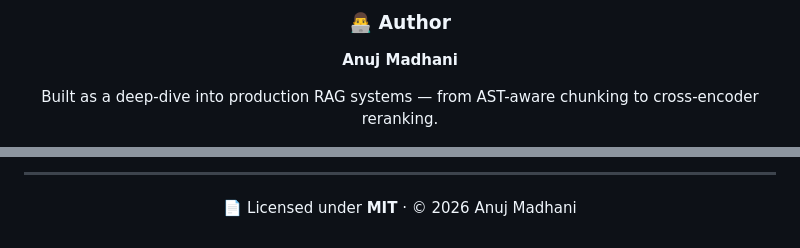
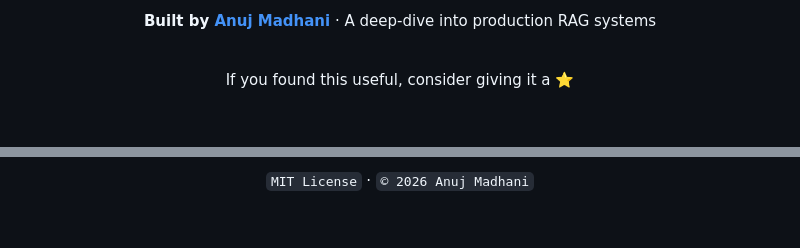
Before and after one commit to Anuj0725/CodeLens, a Markdown page: README.md, 2 parts joined by grey strips. GitHub-like rendering; blank space fills up the shorter version.

Commit message:
docs: redesign README footer — compact author, star CTA, clean copyright

```diff
--- a/README.md
+++ b/README.md
@@ -331,7 +332,7 @@ pytest tests/ -v
 
-### 👨‍💻 Author
+**Built by [Anuj Madhani](https://github.com/Anuj0725)** · A deep-dive into production RAG systems
 
-**Anuj Madhani**
+<br>
 
-Built as a deep-dive into production RAG systems — from AST-aware chunking to cross-encoder reranking.
+If you found this useful, consider giving it a ⭐
 
@@ -339,6 +340,5 @@ Built as a deep-dive into production RAG systems — from AST-aware chunking to
 
----
+`MIT License` · `© 2026 Anuj Madhani`
 
-📄 Licensed under **MIT** · © 2026 Anuj Madhani
-
+<br>
 </div>
```
Also changed, not shown: other parts of README.md (+2 -1 lines).
